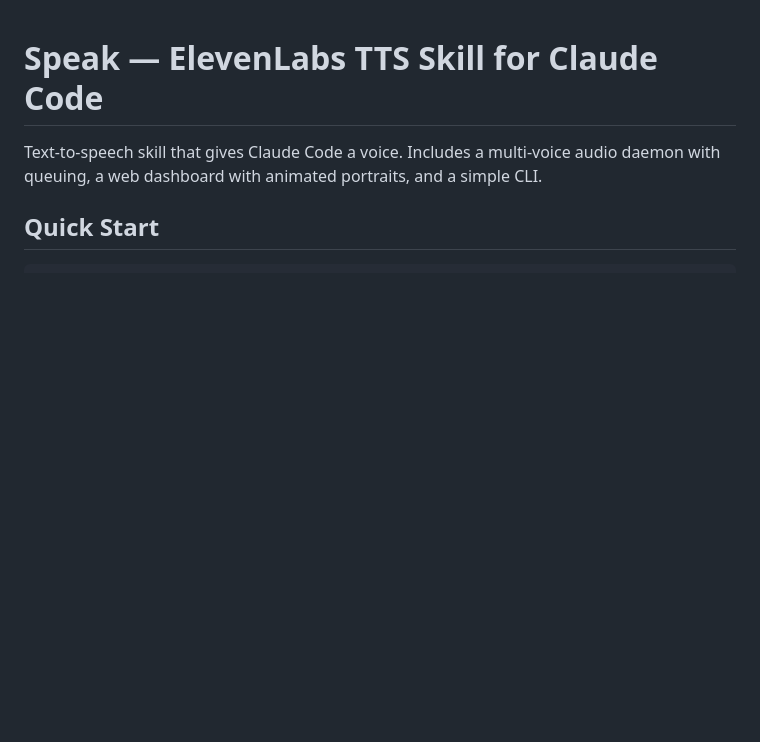
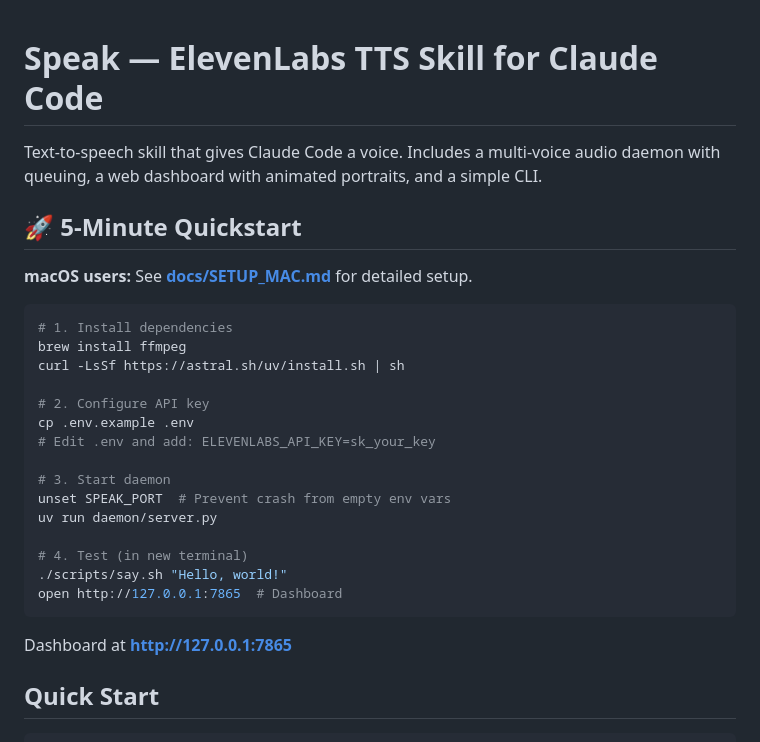
Before and after one commit to tomc98/speak, a Markdown page: README.md, the part around the change. Rendered like a GitHub page; blank space fills up the shorter version.

````diff
--- a/README.md
+++ b/README.md
@@ -1,6 +1,30 @@
 # Speak — ElevenLabs TTS Skill for Claude Code
 
 Text-to-speech skill that gives Claude Code a voice. Includes a multi-voice audio daemon with queuing, a web dashboard with animated portraits, and a simple CLI.
+
+## 🚀 5-Minute Quickstart
+
+**macOS users:** See **[docs/SETUP_MAC.md](docs/SETUP_MAC.md)** for detailed setup.
+
+```bash
+# 1. Install dependencies
+brew install ffmpeg
+curl -LsSf https://astral.sh/uv/install.sh | sh
+
+# 2. Configure API key
+cp .env.example .env
+# Edit .env and add: ELEVENLABS_API_KEY=sk_your_key
+
+# 3. Start daemon
+unset SPEAK_PORT  # Prevent crash from empty env vars
+uv run daemon/server.py
+
+# 4. Test (in new terminal)
+./scripts/say.sh "Hello, world!"
+open http://127.0.0.1:7865  # Dashboard
+```
+
+Dashboard at **http://127.0.0.1:7865**
 
 ## Quick Start
 
````
Also changed, not shown: docs/SETUP_MAC.md (added, +142 -0 lines).
